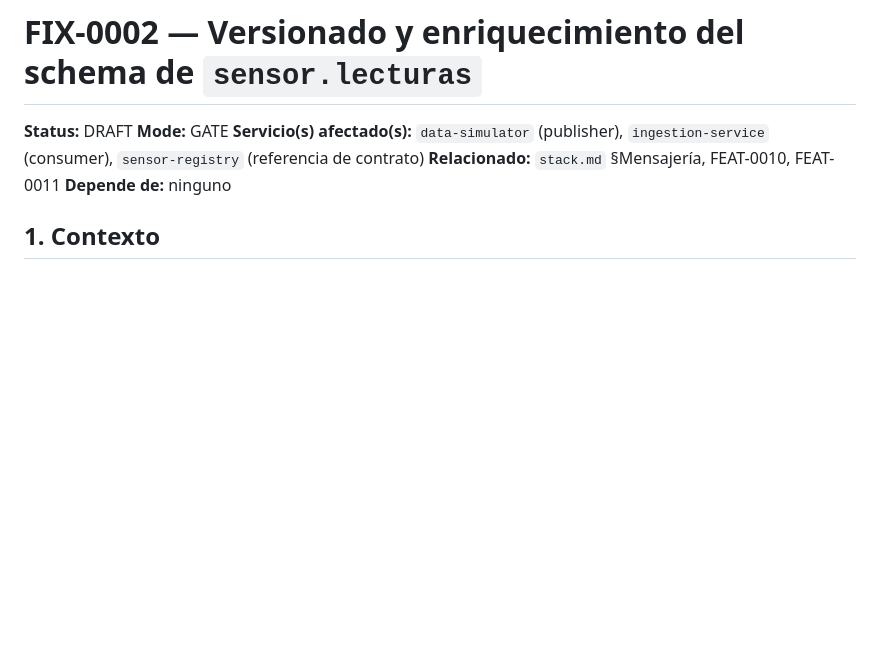
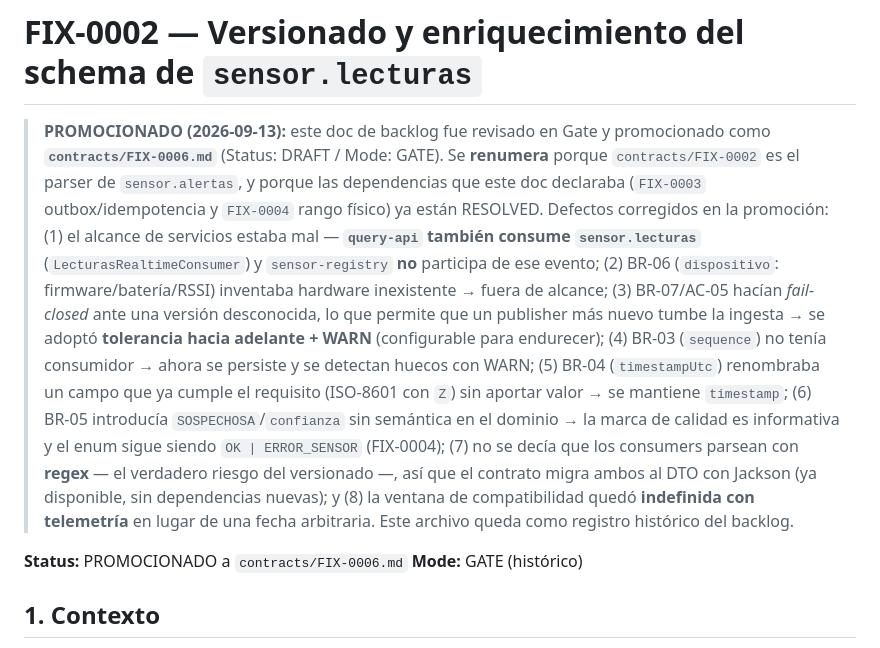
Before and after one commit to CharlyZeta/wr-sensor, a Markdown page: docs/FIX-0002-schema-versionado-lecturas.md, the part around the change. Drawn GitHub-style; blank space fills up the shorter version.

```diff
--- a/docs/FIX-0002-schema-versionado-lecturas.md
+++ b/docs/FIX-0002-schema-versionado-lecturas.md
@@ -1,6 +1,27 @@
 # FIX-0002 — Versionado y enriquecimiento del schema de `sensor.lecturas`
 
-**Status:** DRAFT **Mode:** GATE **Servicio(s) afectado(s):** `data-simulator` (publisher), `ingestion-service` (consumer), `sensor-registry` (referencia de contrato) **Relacionado:** `stack.md` §Mensajería, FEAT-0010, FEAT-0011 **Depende de:** ninguno
+> **PROMOCIONADO (2026-09-13):** este doc de backlog fue revisado en Gate y promocionado como
+> **`contracts/FIX-0006.md`** (Status: DRAFT / Mode: GATE). Se **renumera** porque
+> `contracts/FIX-0002` es el parser de `sensor.alertas`, y porque las dependencias que este doc
+> declaraba (`FIX-0003` outbox/idempotencia y `FIX-0004` rango físico) ya están RESOLVED.
+> Defectos corregidos en la promoción: (1) el alcance de servicios estaba mal — **`query-api`
+> también consume `sensor.lecturas`** (`LecturasRealtimeConsumer`) y `sensor-registry` **no**
+> participa de ese evento; (2) BR-06 (`dispositivo`: firmware/batería/RSSI) inventaba hardware
+> inexistente → fuera de alcance; (3) BR-07/AC-05 hacían *fail-closed* ante una versión
+> desconocida, lo que permite que un publisher más nuevo tumbe la ingesta → se adoptó
+> **tolerancia hacia adelante + WARN** (configurable para endurecer); (4) BR-03 (`sequence`) no
+> tenía consumidor → ahora se persiste y se detectan huecos con WARN; (5) BR-04 (`timestampUtc`)
+> renombraba un campo que ya cumple el requisito (ISO-8601 con `Z`) sin aportar valor → se
+> mantiene `timestamp`; (6) BR-05 introducía `SOSPECHOSA`/`confianza` sin semántica en el dominio
+> → la marca de calidad es informativa y el enum sigue siendo `OK | ERROR_SENSOR` (FIX-0004);
+> (7) no se decía que los consumers parsean con **regex** — el verdadero riesgo del versionado —,
+> así que el contrato migra ambos al DTO con Jackson (ya disponible, sin dependencias nuevas);
+> y (8) la ventana de compatibilidad quedó **indefinida con telemetría** en lugar de una fecha
+> arbitraria.
+> Este archivo queda como registro histórico del backlog.
+
+**Status:** PROMOCIONADO a `contracts/FIX-0006.md`
+**Mode:** GATE (histórico)
 
 ## 1\. Contexto
 
```
Also changed, not shown: contracts/FIX-0006.md (added, +291 -0 lines), docs/ESTADO-PROYECTO.md (+9 -6 lines).
